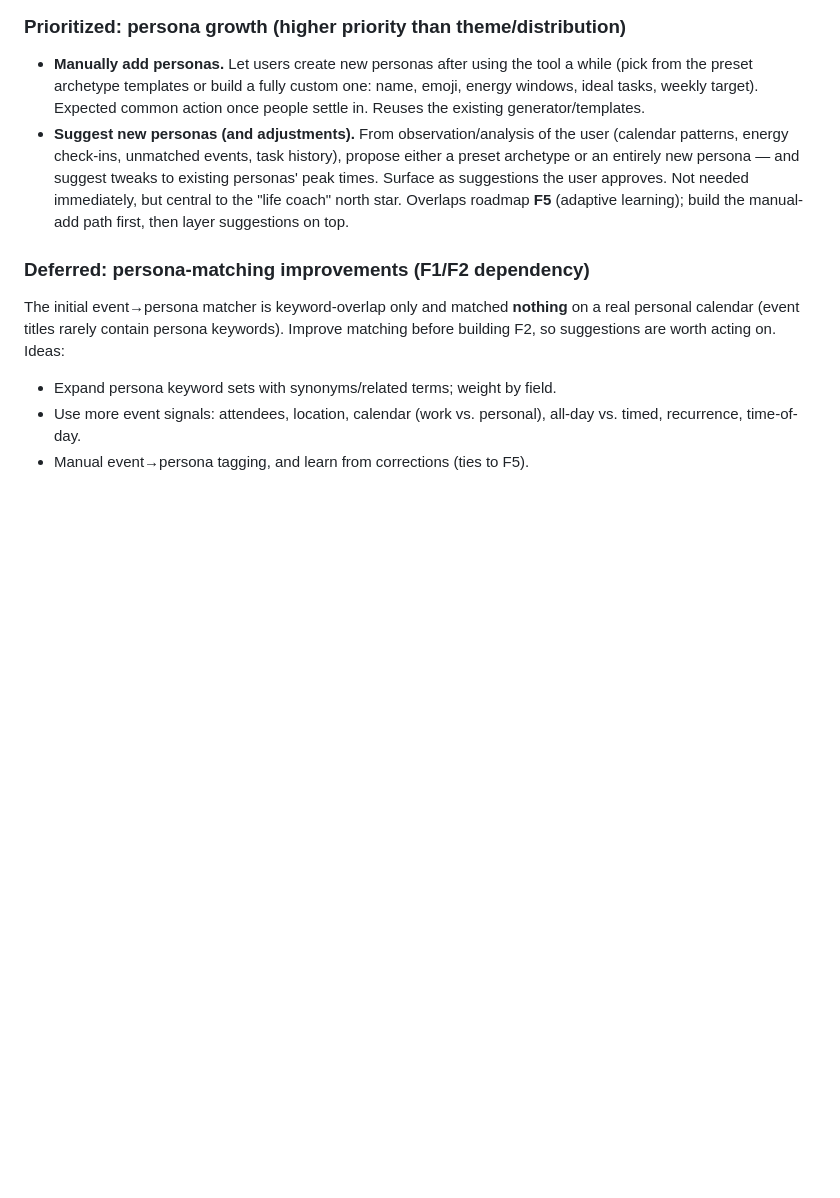
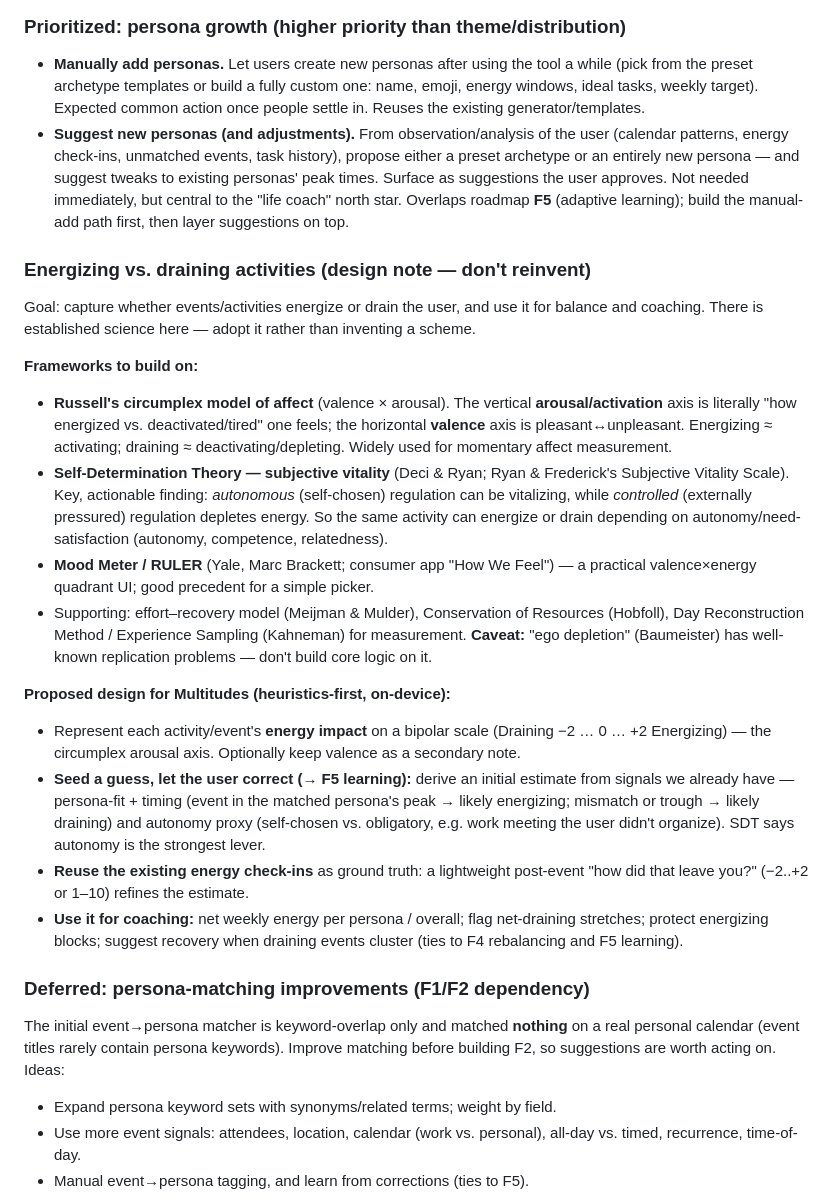
Before and after one commit to joey-carlson/multitudesv2, a Markdown page: PARKING_LOT.md, the part around the change. GitHub-like rendering; blank space fills up the shorter version.

Commit message:
docs: add energizing/draining design note (research-grounded); record add-persona in changelog

```diff
--- a/PARKING_LOT.md
+++ b/PARKING_LOT.md
@@ -77,6 +77,46 @@ enrichment.
   approves. Not needed immediately, but central to the "life coach" north star.
   Overlaps roadmap **F5** (adaptive learning); build the manual-add path first,
   then layer suggestions on top.
+
+### Energizing vs. draining activities (design note — don't reinvent)
+
+Goal: capture whether events/activities energize or drain the user, and use it
+for balance and coaching. There is established science here — adopt it rather
+than inventing a scheme.
+
+**Frameworks to build on:**
+- **Russell's circumplex model of affect** (valence × arousal). The vertical
+  **arousal/activation** axis is literally "how energized vs. deactivated/tired"
+  one feels; the horizontal **valence** axis is pleasant↔unpleasant. Energizing
+  ≈ activating; draining ≈ deactivating/depleting. Widely used for momentary
+  affect measurement.
+- **Self-Determination Theory — subjective vitality** (Deci & Ryan; Ryan &
+  Frederick's Subjective Vitality Scale). Key, actionable finding: *autonomous*
+  (self-chosen) regulation can be vitalizing, while *controlled* (externally
+  pressured) regulation depletes energy. So the same activity can energize or
+  drain depending on autonomy/need-satisfaction (autonomy, competence,
+  relatedness).
+- **Mood Meter / RULER** (Yale, Marc Brackett; consumer app "How We Feel") — a
+  practical valence×energy quadrant UI; good precedent for a simple picker.
+- Supporting: effort–recovery model (Meijman & Mulder), Conservation of
+  Resources (Hobfoll), Day Reconstruction Method / Experience Sampling
+  (Kahneman) for measurement. **Caveat:** "ego depletion" (Baumeister) has
+  well-known replication problems — don't build core logic on it.
+
+**Proposed design for Multitudes (heuristics-first, on-device):**
+- Represent each activity/event's **energy impact** on a bipolar scale
+  (Draining −2 … 0 … +2 Energizing) — the circumplex arousal axis. Optionally
+  keep valence as a secondary note.
+- **Seed a guess, let the user correct (→ F5 learning):** derive an initial
+  estimate from signals we already have — persona-fit + timing (event in the
+  matched persona's peak → likely energizing; mismatch or trough → likely
+  draining) and autonomy proxy (self-chosen vs. obligatory, e.g. work meeting
+  the user didn't organize). SDT says autonomy is the strongest lever.
+- **Reuse the existing energy check-ins** as ground truth: a lightweight
+  post-event "how did that leave you?" (−2..+2 or 1–10) refines the estimate.
+- **Use it for coaching:** net weekly energy per persona / overall; flag
+  net-draining stretches; protect energizing blocks; suggest recovery when
+  draining events cluster (ties to F4 rebalancing and F5 learning).
 
 ### Deferred: persona-matching improvements (F1/F2 dependency)
 
```
Also changed, not shown: docs/CHANGELOG.md (+6 -0 lines).
